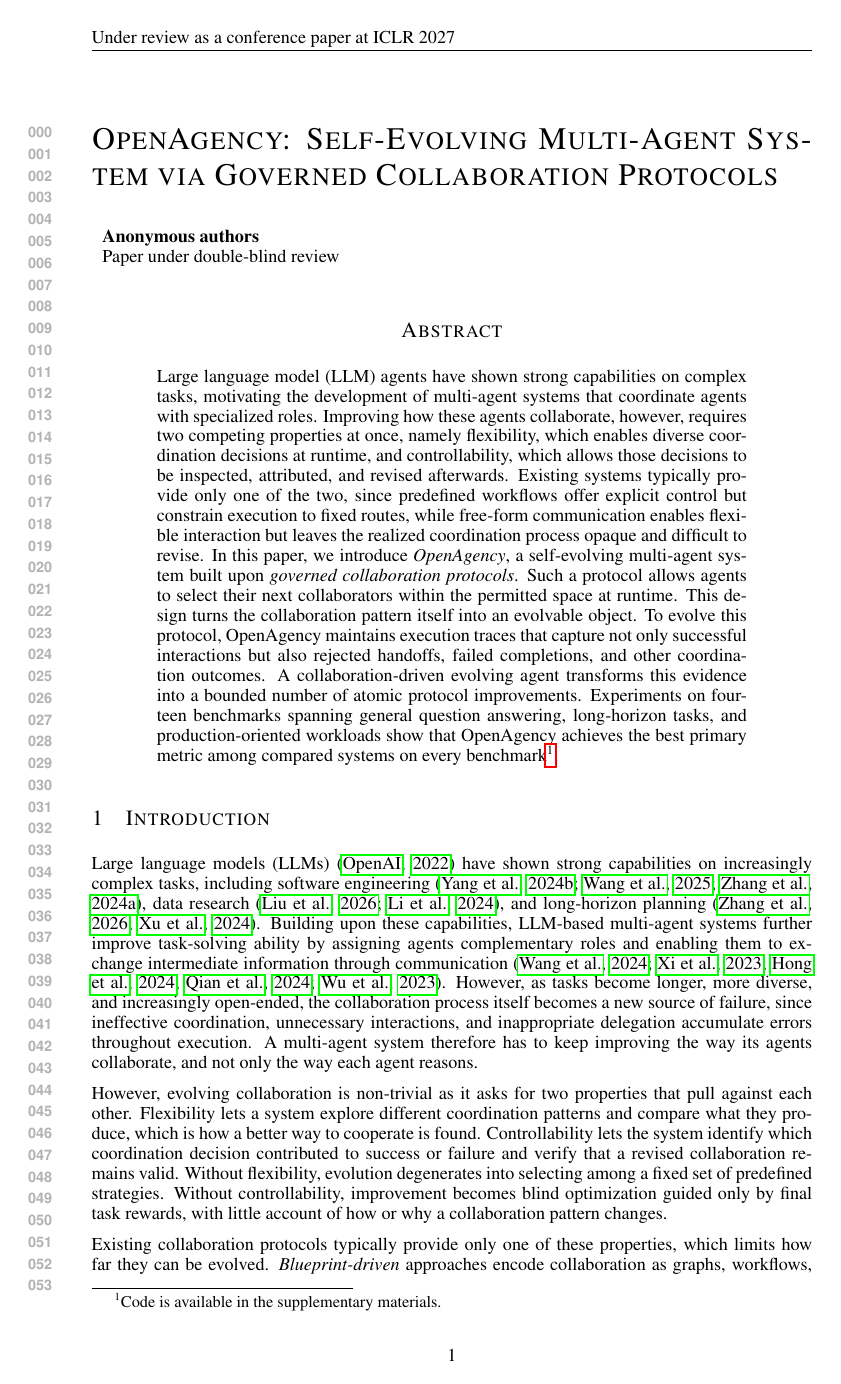
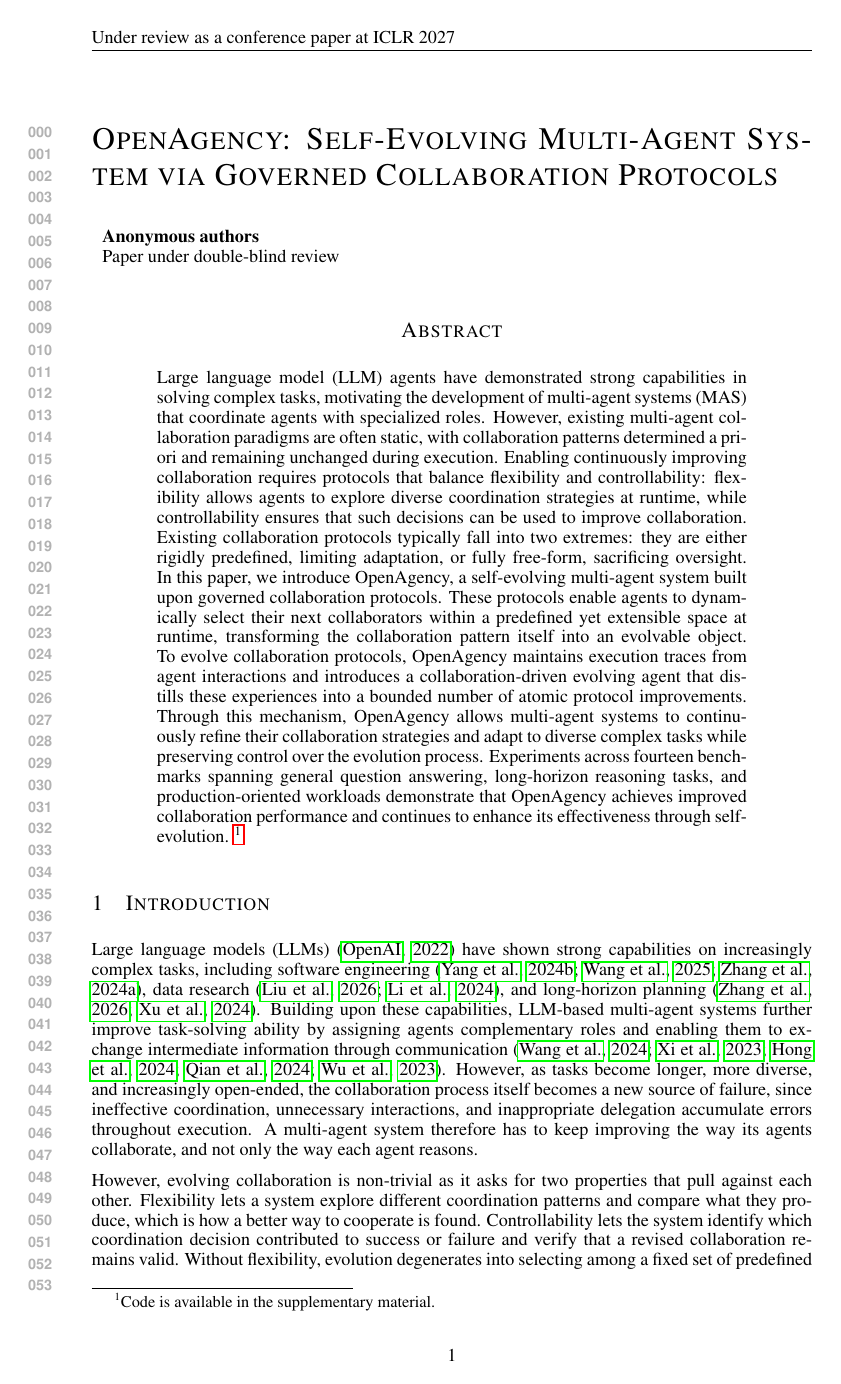
Before and after one commit to zhangshaolei1998/OpenAgency, a LaTeX paper (iclr2027_conference.tex): page 1 of 20. Compiled offline with pdfLaTeX.

Commit message:
Updates from Overleaf

```diff
--- a/iclr2027_conference.tex
+++ b/iclr2027_conference.tex
@@ -41,9 +41,10 @@
 \maketitle
 
 \begin{abstract}
-Large language model (LLM) agents have shown strong capabilities on complex tasks, motivating the development of multi-agent systems that coordinate agents with specialized roles. Improving how these agents collaborate, however, requires two competing properties at once, namely flexibility, which enables diverse coordination decisions at runtime, and controllability, which allows those decisions to be inspected, attributed, and revised afterwards. Existing systems typically provide only one of the two, since predefined workflows offer explicit control but constrain execution to fixed routes, while free-form communication enables flexible interaction but leaves the realized coordination process opaque and difficult to revise.
-In this paper, we introduce \emph{OpenAgency}, a self-evolving multi-agent system built upon \emph{governed collaboration protocols}. Such a protocol allows agents to select their next collaborators within the permitted space at runtime. This design turns the collaboration pattern itself into an evolvable object. To evolve this protocol, OpenAgency maintains execution traces that capture not only successful interactions but also rejected handoffs, failed completions, and other coordination outcomes. A collaboration-driven evolving agent transforms this evidence into a bounded number of atomic protocol improvements.
-Experiments on fourteen benchmarks spanning general question answering, long-horizon tasks, and production-oriented workloads show that OpenAgency achieves the best primary metric among compared systems on every benchmark\footnote{Code is available in the supplementary materials.}.
+Large language model (LLM) agents have demonstrated strong capabilities in solving complex tasks, motivating the development of multi-agent systems (MAS) that coordinate agents with specialized roles. However, existing multi-agent collaboration paradigms are often static, with collaboration patterns determined a priori and remaining unchanged during execution. Enabling continuously improving collaboration requires protocols that balance flexibility and controllability: flexibility allows agents to explore diverse coordination strategies at runtime, while controllability ensures that such decisions can be used to improve collaboration.
+Existing collaboration protocols typically fall into two extremes: they are either rigidly predefined, limiting adaptation, or fully free-form, sacrificing oversight. In this paper, we introduce OpenAgency, a self-evolving multi-agent system built upon governed collaboration protocols. These protocols enable agents to dynamically select their next collaborators within a predefined yet extensible space at runtime, transforming the collaboration pattern itself into an evolvable object.
+To evolve collaboration protocols, OpenAgency maintains execution traces from agent interactions and introduces a collaboration-driven evolving agent that distills these experiences into a bounded number of atomic protocol improvements. Through this mechanism, OpenAgency allows multi-agent systems to continuously refine their collaboration strategies and adapt to diverse complex tasks while preserving control over the evolution process.
+Experiments across fourteen benchmarks spanning general question answering, long-horizon reasoning tasks, and production-oriented workloads demonstrate that OpenAgency achieves improved collaboration performance and continues to enhance its effectiveness through self-evolution. \footnote{Code is available in the supplementary material.}
 \end{abstract}
 
 \section{Introduction}
```
Also changed, not shown: iclr2027_conference.tex (41 more changed lines).
